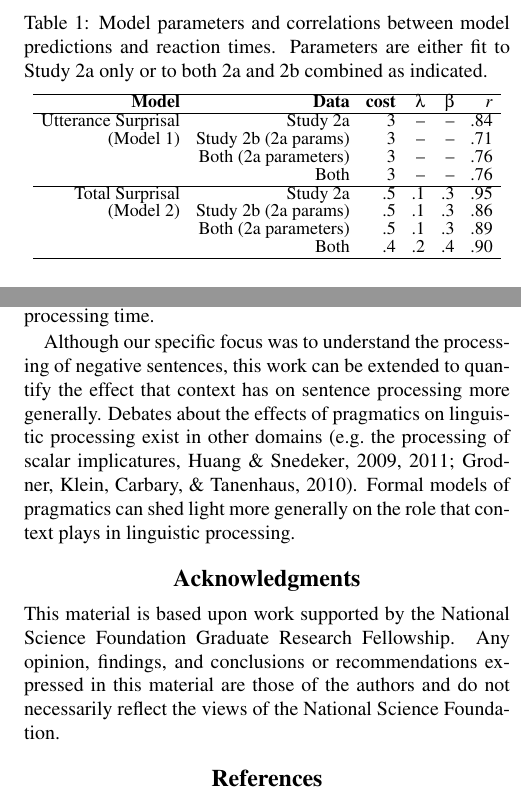
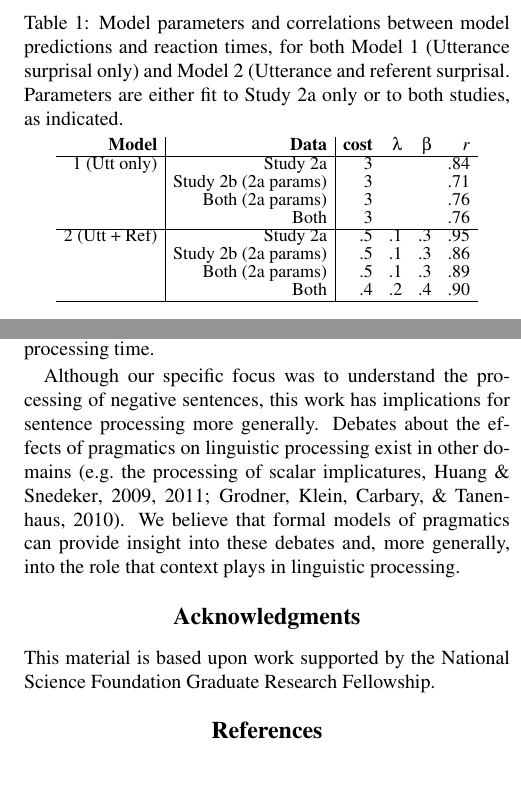
Before and after one commit to anordmey/cogsci14_negatron, a LaTeX paper (cogsci14_negatron.tex): two parts of the columns of pages 5 and 6 of 6, joined at a grey line, cut so that both start at the same text, the shorter picture padded with empty space. Compiled offline with pdfLaTeX.

Commit message:
mcf tweaks

```diff
--- a/cogsci14_negatron.tex
+++ b/cogsci14_negatron.tex
@@ -186,19 +190,18 @@ RT \sim - \log(P(w|r_s, C)) - \beta \log(P(r_S|C)).
 \end{equation}
 
 \begin{table}[t]
-\caption{\label{tab:modelcorrs} Model parameters and correlations between model predictions and reaction times.  Parameters are either fit to Study 2a only or to both 2a and 2b combined as indicated.}
+\caption{\label{tab:modelcorrs} Model parameters and correlations between model predictions and reaction times, for both Model 1 (Utterance surprisal only) and Model 2 (Utterance and referent surprisal.  Parameters are either fit to Study 2a only or to both studies, as indicated.}
 \begin{center}
 \small\addtolength{\tabcolsep}{-2pt}
-\begin{tabular}{ r r  r  r  r  r}
-\hline
+\begin{tabular}{ r| r|  r  r  r  r}
   \bf{Model} & \bf{Data} & \bf{cost} & \bf{$\lambda$} & \bf{$\beta$} & \bf{$r$}  \\ \hline
- Utterance Surprisal  &  Study 2a  & 3 & -- & -- & .84\\
-  (Model 1)& Study 2b (2a params) & 3  & -- & -- & .71\\
-  & Both (2a parameters) &  3 & -- & -- & .76 \\
-  & Both & 3 &  --  &  -- & .76 \\ \hline
-Total Surprisal & Study 2a & .5 & .1 & .3 & .95\\
-  (Model 2) & Study 2b (2a params) & .5  & .1 & .3 & .86\\
-  & Both (2a parameters) &  .5 & .1 & .3 & .89\\
+1 (Utt only) &  Study 2a  & 3 & & & .84\\
+& Study 2b (2a params) & 3  & & & .71\\
+  & Both (2a params) &  3 & &  & .76 \\
+  & Both & 3 &   &   & .76 \\ \hline
+2 (Utt + Ref)  & Study 2a & .5 & .1 & .3 & .95\\
+& Study 2b (2a params) & .5  & .1 & .3 & .86\\
+  & Both (2a params) &  .5 & .1 & .3 & .89\\
   & Both & .4 &   .2 &  .4 & .90\\
 \hline
 \end{tabular}
@@ -229,10 +232,11 @@ What makes negation so hard? It takes longer to evaluate negative sentences than
 
 Previous work on sentence processing has suggested that processing negation is fundamentally difficult, perhaps due to the processing cost of negating a proposition (e.g.\ \citeNP{hclark1972}) or the cost of suppressing an affirmative representation (e.g.\ \citeNP{kaup2003}).  Our work here suggests that the difficulty of negation may not be unique to negation at all; instead, general pragmatic mechanisms could be driving this effect.  Due to the specific pragmatics of negation, negative sentences presented without context are uninformative and are thus unlikely to be produced, leading to increased surprisal and slower processing times.  In conversation, however, negative sentences are often produced when some expectation has been violated, decreasing surprisal and processing time.
 
-Although our specific focus was to understand the processing of negative sentences, this work can be extended to quantify the effect that context has on sentence processing more generally.  Debates about the effects of pragmatics on linguistic processing exist in other domains (e.g.\ the processing of scalar implicatures, \citeNP{huang2009, huang2011, grodner2010}).  Formal models of pragmatics can shed light more generally on the role that context plays in linguistic processing.
+Although our specific focus was to understand the processing of negative sentences, this work has implications for sentence processing more generally.  Debates about the effects of pragmatics on linguistic processing exist in other domains (e.g.\ the processing of scalar implicatures, \citeNP{huang2009, huang2011, grodner2010}). We believe that formal models of pragmatics can provide insight into these debates and, more generally, into the role that context plays in linguistic processing.
 
 \section{Acknowledgments}
-This material is based upon work supported by the National Science Foundation Graduate Research Fellowship. Any opinion, findings, and conclusions or recommendations expressed in this material are those of the authors and do not necessarily reflect the views of the National Science Foundation.
+This material is based upon work supported by the National Science Foundation Graduate Research Fellowship.
+% Any opinion, findings, and conclusions or recommendations expressed in this material are those of the authors and do not necessarily reflect the views of the National Science Foundation.
 
 
 \bibliographystyle{apacite}
```
Also changed, not shown: cogsci14_negatron.tex (24 more changed lines).
